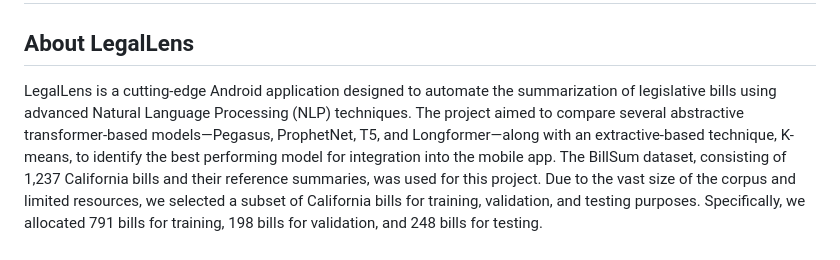
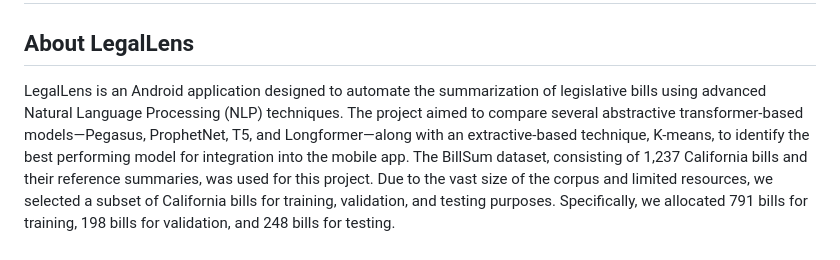
Before and after one commit to KRC00112/LegalLens, a Markdown page: README.md, the part around the change. GitHub-like rendering.

```diff
--- a/README.md
+++ b/README.md
@@ -2,7 +2,7 @@
 
 ## About LegalLens
 
-LegalLens is a cutting-edge Android application designed to automate the summarization of legislative bills using advanced Natural Language Processing (NLP) techniques. The project aimed to compare several abstractive transformer-based models—Pegasus, ProphetNet, T5, and Longformer—along with an extractive-based technique, K-means, to identify the best performing model for integration into the mobile app.
+LegalLens is an Android application designed to automate the summarization of legislative bills using advanced Natural Language Processing (NLP) techniques. The project aimed to compare several abstractive transformer-based models—Pegasus, ProphetNet, T5, and Longformer—along with an extractive-based technique, K-means, to identify the best performing model for integration into the mobile app.
 The BillSum dataset, consisting of 1,237 California bills and their reference summaries, was used for this project. Due to the vast size of the corpus and limited resources, we selected a subset of California bills for training, validation, and testing purposes. Specifically, we allocated 791 bills for training, 198 bills for validation, and 248 bills for testing.
 
 ## Model Results
```
